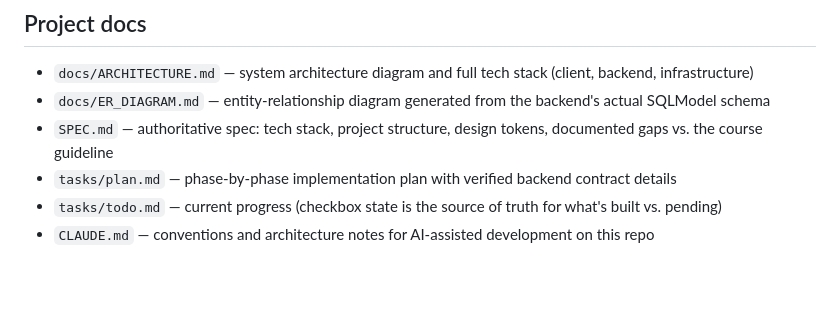
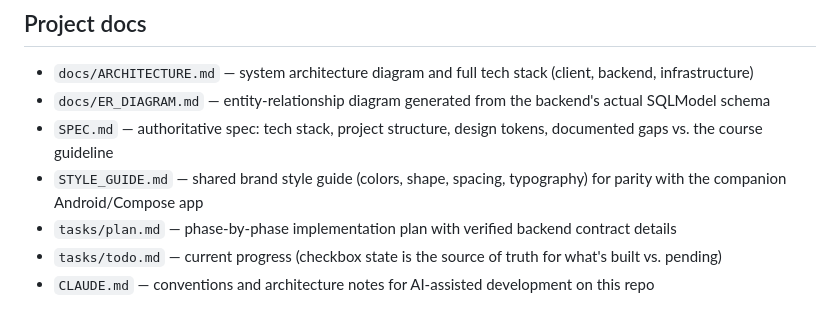
Before and after one commit to sokhai-cambodia/hr-leave-management-flutter, a Markdown page: README.md, the part around the change. Drawn GitHub-style; blank space fills up the shorter version.

Commit message:
Add missing STYLE_GUIDE.md link to README docs index

```diff
--- a/README.md
+++ b/README.md
@@ -108,6 +108,7 @@ This brings up Postgres, the FastAPI backend (`http://localhost:8000`, API prefi
 - `docs/ARCHITECTURE.md` — system architecture diagram and full tech stack (client, backend, infrastructure)
 - `docs/ER_DIAGRAM.md` — entity-relationship diagram generated from the backend's actual SQLModel schema
 - `SPEC.md` — authoritative spec: tech stack, project structure, design tokens, documented gaps vs. the course guideline
+- `STYLE_GUIDE.md` — shared brand style guide (colors, shape, spacing, typography) for parity with the companion Android/Compose app
 - `tasks/plan.md` — phase-by-phase implementation plan with verified backend contract details
 - `tasks/todo.md` — current progress (checkbox state is the source of truth for what's built vs. pending)
 - `CLAUDE.md` — conventions and architecture notes for AI-assisted development on this repo
```
